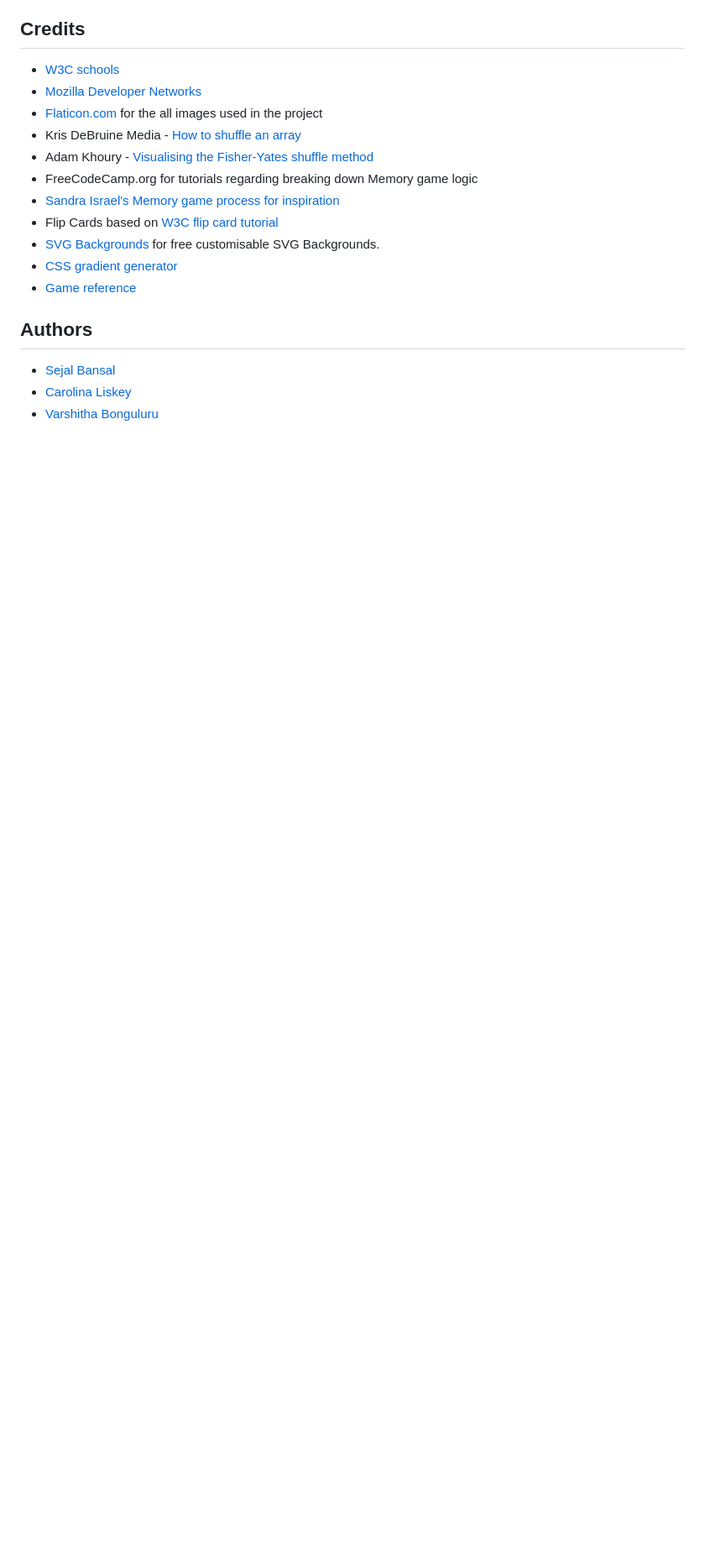
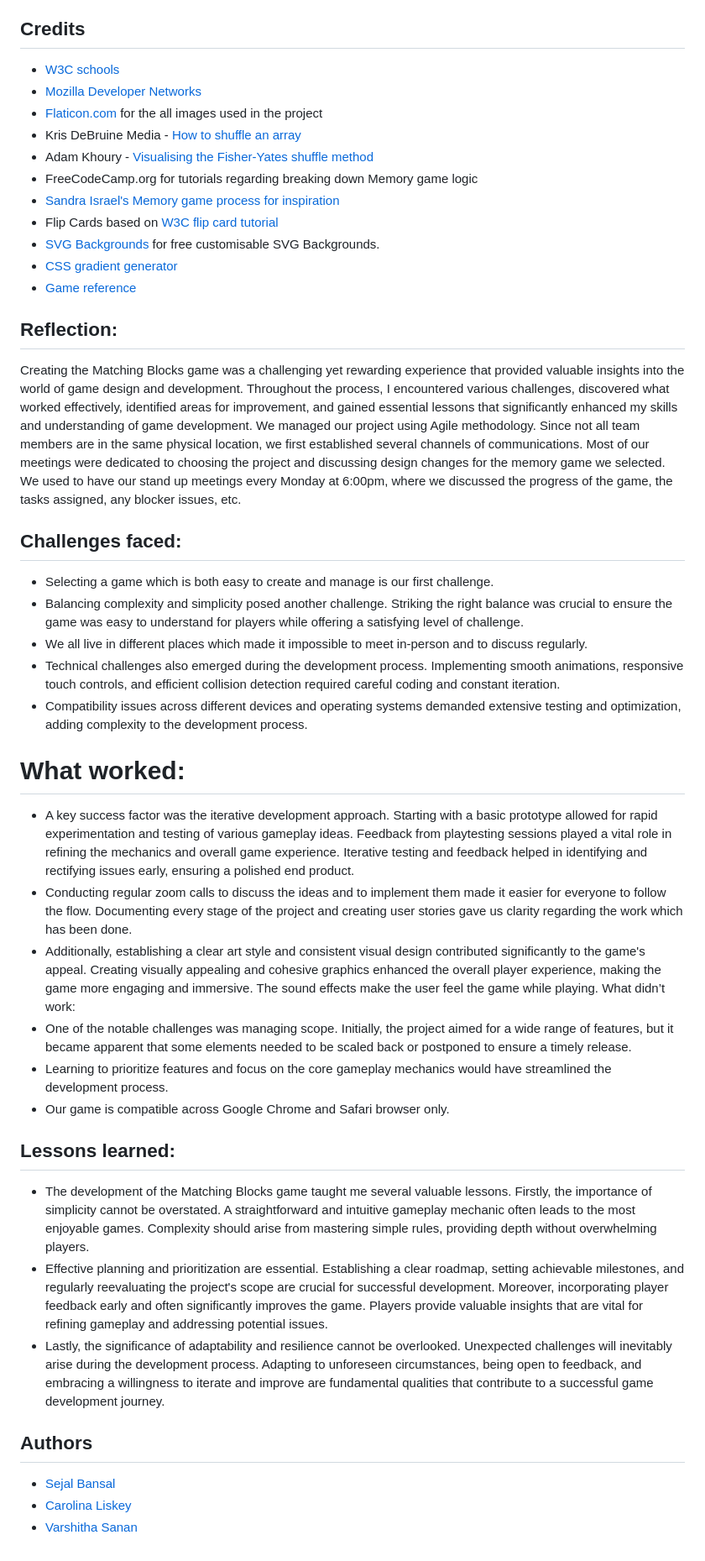
Before and after one commit to sejal-bansal/8710-project-game, a Markdown page: README.md, the part around the change printed below. Shown: that part at 84% size. Drawn GitHub-style; blank space fills up the shorter version.

Commit message:
Updated Readme document with reflection

```diff
--- a/README.md
+++ b/README.md
@@ -214,7 +235,34 @@ As a backup to using Chrome developer tools to check for responsiveness across m
 * [CSS gradient generator](https://cssgradient.io/)
 * [Game reference](https://github.com/motazabdou/MS2-MemoryGame)
 
+## Reflection:
+Creating the Matching Blocks game was a challenging yet rewarding experience that provided valuable insights into the world of game design and development. Throughout the process, I encountered various challenges, discovered what worked effectively, identified areas for improvement, and gained essential lessons that significantly enhanced my skills and understanding of game development.
+We managed our project using Agile methodology. Since not all team members are in the same physical location, we first established several channels of communications. Most of our meetings were dedicated to choosing the project and discussing design changes for the memory game we selected.
+We used to have our stand up meetings every Monday at 6:00pm, where we discussed the progress of the game, the tasks assigned, any blocker issues, etc.
+
+## Challenges faced:
+* Selecting a game which is both easy to create and manage is our first challenge.
+* Balancing complexity and simplicity posed another challenge. Striking the right balance was crucial to ensure the game was easy to understand for players while offering a satisfying level of challenge.
+* We all live in different places which made it impossible to meet in-person and to discuss regularly.
+* Technical challenges also emerged during the development process. Implementing smooth animations, responsive touch controls, and efficient collision detection required careful coding and constant iteration.
+* Compatibility issues across different devices and operating systems demanded extensive testing and optimization, adding complexity to the development process.
+
+# What worked:
+* A key success factor was the iterative development approach. Starting with a basic prototype allowed for rapid experimentation and testing of various gameplay ideas. Feedback from playtesting sessions played a vital role in refining the mechanics and overall game experience. Iterative testing and feedback helped in identifying and rectifying issues early, ensuring a polished end product.
+* Conducting regular zoom calls to discuss the ideas and to implement them made it easier for everyone to follow the flow. Documenting every stage of the project and creating user stories gave us clarity regarding the work which has been done.
+* Additionally, establishing a clear art style and consistent visual design contributed significantly to the game's appeal. Creating visually appealing and cohesive graphics enhanced the overall player experience, making the game more engaging and immersive. The sound effects make the user feel the game while playing.
+What didn’t work:
+* One of the notable challenges was managing scope. Initially, the project aimed for a wide range of features, but it became apparent that some elements needed to be scaled back or postponed to ensure a timely release.
+* Learning to prioritize features and focus on the core gameplay mechanics would have streamlined the development process.
+* Our game is compatible across Google Chrome and Safari browser only.
+
+## Lessons learned:
+* The development of the Matching Blocks game taught me several valuable lessons. Firstly, the importance of simplicity cannot be overstated. A straightforward and intuitive gameplay mechanic often leads to the most enjoyable games. Complexity should arise from mastering simple rules, providing depth without overwhelming players.
+* Effective planning and prioritization are essential. Establishing a clear roadmap, setting achievable milestones, and regularly reevaluating the project's scope are crucial for successful development. Moreover, incorporating player feedback early and often significantly improves the game. Players provide valuable insights that are vital for refining gameplay and addressing potential issues.
+* Lastly, the significance of adaptability and resilience cannot be overlooked. Unexpected challenges will inevitably arise during the development process. Adapting to unforeseen circumstances, being open to feedback, and embracing a willingness to iterate and improve are fundamental qualities that contribute to a successful game development journey.
+
+
 ## Authors
 * [Sejal Bansal](https://github.com/sejal-bansal)
 * [Carolina Liskey](https://github.com/carolinaliskey)
-* [Varshitha Bonguluru](https://github.com/Varshitha0)
+* [Varshitha Sanan](https://github.com/Varshitha0)
```
Also changed, not shown: other parts of README.md (+31 -10 lines).
